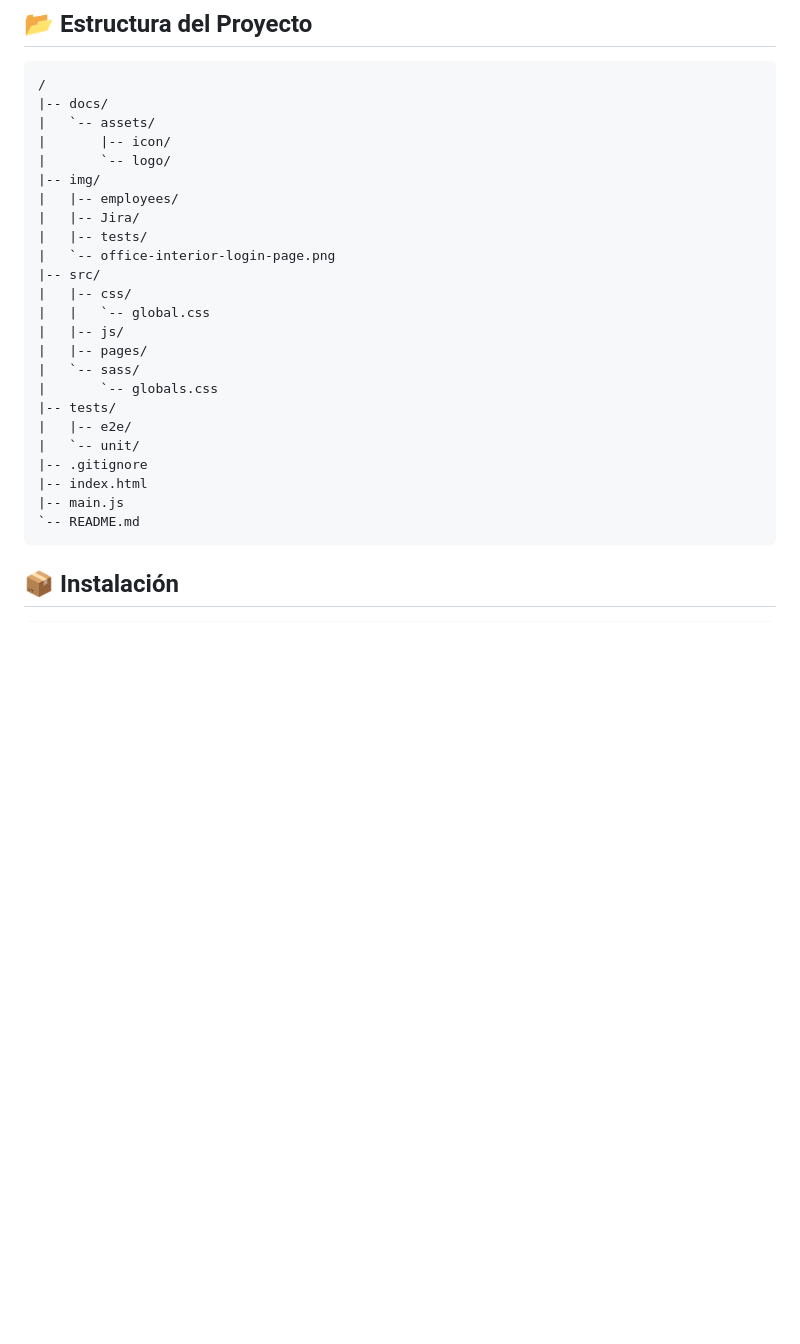
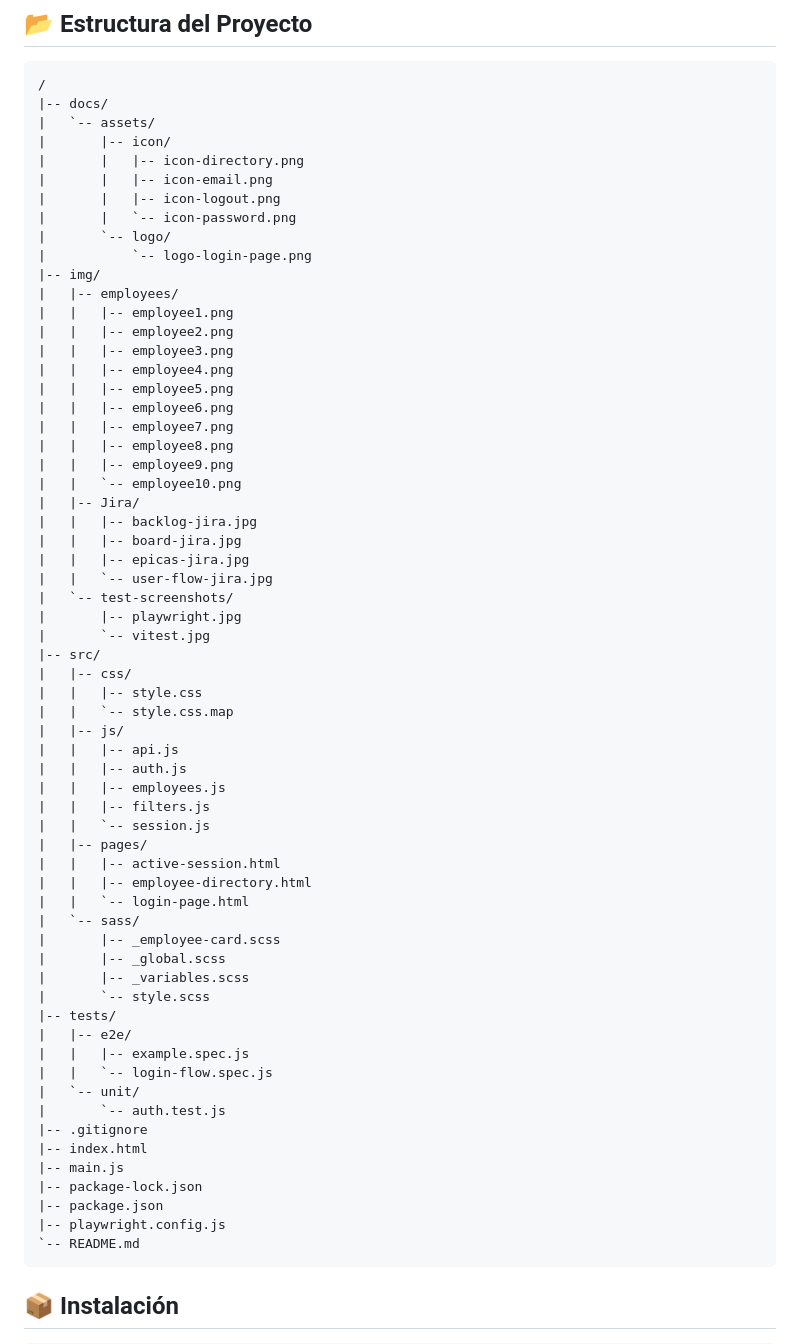
Before and after one commit to Alexapop/ex-f5-admin-dashboard-app, a Markdown page: README.md, the part around the change printed below. Rendered like a GitHub page; blank space fills up the shorter version.

Commit message:
docs:update README, img and gitignore

````diff
--- a/README.md
+++ b/README.md
@@ -161,25 +161,63 @@ Este proyecto simula un **dashboard administrativo** que permite:
 |-- docs/
 |   `-- assets/
 |       |-- icon/
+|       |   |-- icon-directory.png
+|       |   |-- icon-email.png
+|       |   |-- icon-logout.png
+|       |   `-- icon-password.png
 |       `-- logo/
+|           `-- logo-login-page.png
 |-- img/
 |   |-- employees/
+|   |   |-- employee1.png
+|   |   |-- employee2.png
+|   |   |-- employee3.png
+|   |   |-- employee4.png
+|   |   |-- employee5.png
+|   |   |-- employee6.png
+|   |   |-- employee7.png
+|   |   |-- employee8.png
+|   |   |-- employee9.png
+|   |   `-- employee10.png
 |   |-- Jira/
-|   |-- tests/
-|   `-- office-interior-login-page.png
+|   |   |-- backlog-jira.jpg
+|   |   |-- board-jira.jpg
+|   |   |-- epicas-jira.jpg
+|   |   `-- user-flow-jira.jpg
+|   `-- test-screenshots/
+|       |-- playwright.jpg
+|       `-- vitest.jpg
 |-- src/
 |   |-- css/
-|   |   `-- global.css
+|   |   |-- style.css
+|   |   `-- style.css.map
 |   |-- js/
+|   |   |-- api.js
+|   |   |-- auth.js
+|   |   |-- employees.js
+|   |   |-- filters.js
+|   |   `-- session.js
 |   |-- pages/
+|   |   |-- active-session.html
+|   |   |-- employee-directory.html
+|   |   `-- login-page.html
 |   `-- sass/
-|       `-- globals.css
+|       |-- _employee-card.scss
+|       |-- _global.scss
+|       |-- _variables.scss
+|       `-- style.scss
 |-- tests/
 |   |-- e2e/
+|   |   |-- example.spec.js
+|   |   `-- login-flow.spec.js
 |   `-- unit/
+|       `-- auth.test.js
 |-- .gitignore
 |-- index.html
 |-- main.js
+|-- package-lock.json
+|-- package.json
+|-- playwright.config.js
 `-- README.md
 ```
 
````
Also changed, not shown: other parts of README.md (+9 -0 lines), img/test-screenshots/playwright.jpg (added), img/test-screenshots/vitest.jpg (added), 1 other file.
